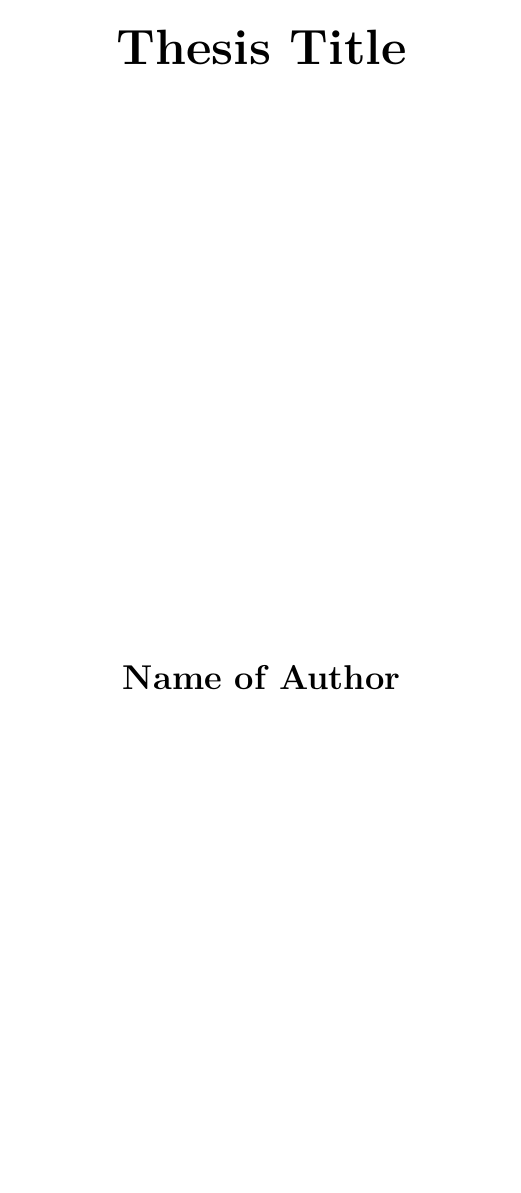
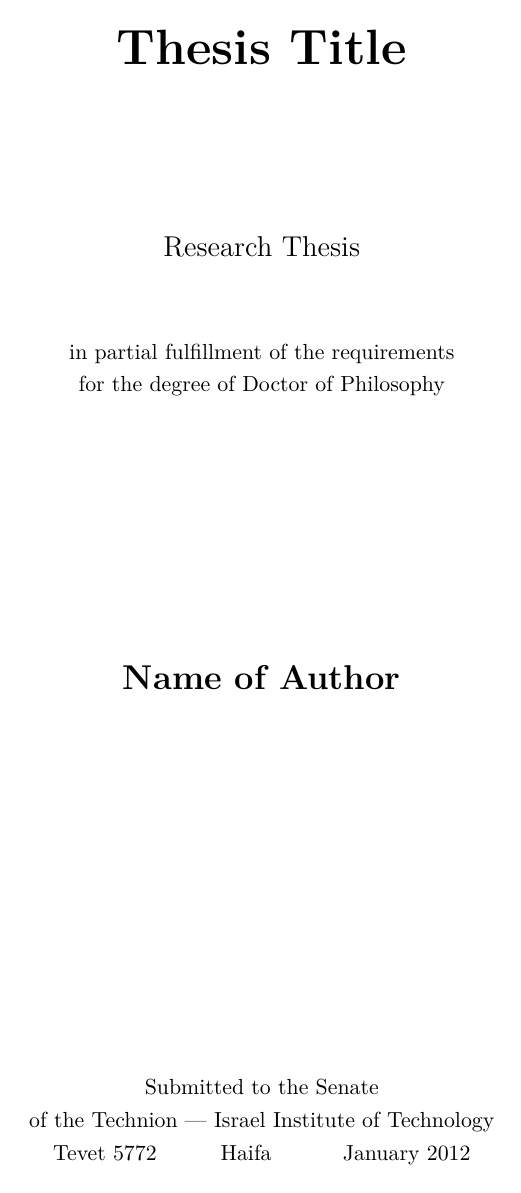
Before and after one commit to eyalroz/technion-iit-thesis, a LaTeX thesis (thesis.tex, which reads misc/iitthesis.cls): page 1 of 36 before the commit and page 1 of 32 after it. Compiled offline with XeLaTeX.

Commit message:
As per the change in the Technion Graduate School thesis layout/formatting requirements:
* The cover pages are now skipped by default (meaning the entire front and back sheet for the cover pages is skipped).
* The title pages (Hebrew and English) contain all relevant information.
* It is possible to restore the cover sheets, and cover pages, by using the `with-cover-pages` option; but the covers will be replicas of the full respective title page, and the title pages will retain all information.

```diff
--- a/misc/iitthesis.cls
+++ b/misc/iitthesis.cls
@@ -78,6 +78,12 @@
   \renewcommand{\iitthesis@degreeHebrew}{מגיסטר להנדסה}
 }
 
+\newbool{iitthesis-makecover}
+\boolfalse{iitthesis-makecover}
+\DeclareOption{with-cover-pages}{
+  % Typeset a cover page on each 'side' of the document - Hebrew and English
+  \booltrue{iitthesis-makecover}
+}
 \newbool{iitthesis-abbrevs}
 \booltrue{iitthesis-abbrevs}
 \DeclareOption{noabbrevs}{
@@ -356,8 +362,10 @@
 
  \pagestyle{empty}
 
+ \ifbool{iitthesis-makecover}{
   \makecoverEnglish
   \cleardoublepage
+ }{ }
  \maketitleEnglish
  \cleardoublepage
  \makeacknowledgementsEnglish
@@ -473,10 +481,12 @@
 
  \flipmargins
 
+ \ifbool{iitthesis-makecover}{
   \makecoverHebrew
   % We're not clearing to a verso page, since we've flipped the margins;
   % this should generate 1 empty page between the cover page and the title page
   \cleardoublepage
+ }{ }
  \maketitleHebrew
  \cleardoublepage
  \makeacknowledgementsHebrew
@@ -516,10 +526,9 @@
 % are used in \makefrontmatter and \makebackmatter
 %
 
-\newcommand{\makecoverEnglish}{%
+\newcommand{\maketitleEnglish}{%
 % Front cover / cover page
  \begin{center}
-  \pagestyle{empty}
 
   \vspace*{\stretch{1}}
   \begin{spacing}{1}
@@ -529,18 +538,17 @@
 
   \vspace*{\stretch{1}}
 
-  \vphantom{Research Thesis}
+  Research Thesis
 
   \vspace*{\stretch{0.5}}
 
-  \vphantom{\parbox{4in}{
+  \parbox{4in}{
     \normalsize
     \begin{center}
       in partial fulfillment of the requirements \\
       for the degree of \iitthesis@degreeEnglish
     \end{center}
-  }}
-
+  }
 
   \vspace*{\stretch{2}}
 
@@ -548,19 +556,20 @@
 
   \vspace*{\stretch{3}}
 
-  \vphantom{\parbox{3.5in}{
+  \parbox{3.5in}{
     \normalsize
     \begin{center}
       Submitted to the Senate \\
       of the Technion {\textemdash} Israel Institute of Technology \\
       \iitthesis@JewishDateEnglish \hspace{1cm} Haifa \hspace{1cm} \iitthesis@GregorianDateEnglish
     \end{center}
-  }}
+  }
  \end{center}
 }
 
-\newcommand{\maketitleEnglish}{%
+\newcommand{\makecoverEnglish}{%
  \begin{center}
+ \pagestyle{empty}
 
   \vspace*{\stretch{1}}
   \begin{spacing}{1}
@@ -725,10 +734,10 @@
 }
 
 
-\newcommand{\makecoverHebrew}{
-
+\newcommand{\maketitleHebrew}{
  \begin{hebrew}
  \begin{center}
+
   \vspace*{\stretch{1}}
   \begin{spacing}{1}
     \Huge \textbf{\iitthesis@titleHebrew}
@@ -737,17 +746,17 @@
 
   \vspace*{\stretch{1}}
 
-   \vphantom{חיבור על מחקר}
+  חיבור על מחקר
 
   \vspace*{\stretch{0.5}}
 
-   \vphantom{\parbox{3.5in}{
+  \parbox{3.5in}{
     \normalsize
     \begin{center}
       לשם מילוי חלקי של הדרישות לקבלת התואר \\
       \iitthesis@degreeHebrew
     \end{center}
-  }}
+  }
 
   \vspace*{\stretch{2}}
 
@@ -755,20 +764,20 @@
 
   \vspace*{\stretch{3}}
 
-  \vphantom{\parbox{3in}{
+  \parbox{4in}{
      \normalsize
      \begin{center}
-       מוגש לסנט הטכניון {\textemdash} מכון טכנולוגי לישראל \\
+       הוגש לסנט הטכניון {\textemdash\relax} מכון טכנולוגי לישראל \\
        \iitthesis@JewishDateHebrew
        \hspace{0.75cm} חיפה \hspace{0.75cm}
        \iitthesis@GregorianDateHebrew
      \end{center}
-  }}
+  }
  \end{center}
  \end{hebrew}
 }
 
-\newcommand{\maketitleHebrew}{
+\newcommand{\makecoverHebrew}{
  \begin{hebrew}
  \begin{center}
 
```
Also changed, not shown: thesis.tex (+2 -0 lines), misc/iitthesis.cls (8 more changed lines). Lines whose indentation alone changed are shown as unchanged.
